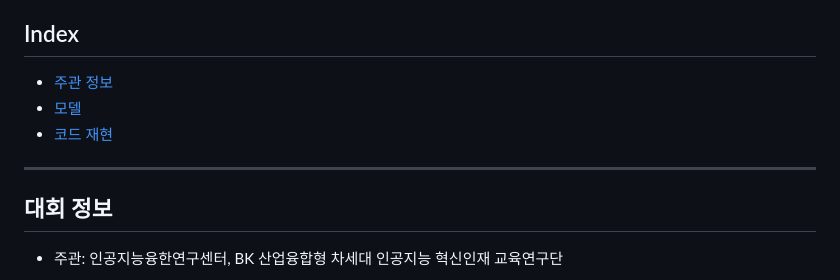
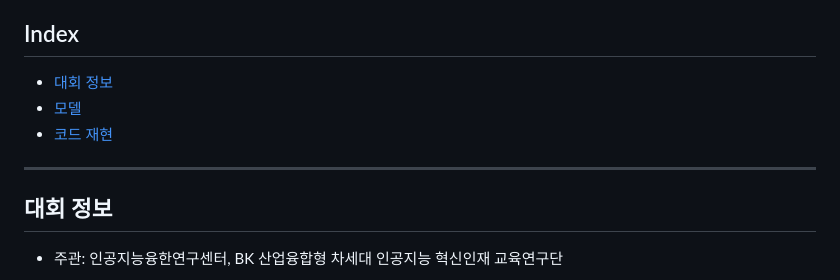
Before and after one commit to GeonHyeock/Competition-Multi-modal-Recommender-System, a Markdown page: README.md, the part around the change printed below. GitHub-like rendering.

```diff
--- a/README.md
+++ b/README.md
@@ -7,10 +7,11 @@
 Multi-modal 데이터 기반의 고성능 추천 알고리즘 개발을 통해 추천 시스템의 한계를 극복하고 사용자에게 최적화된 개인화 추천 경험을 제공하는 것을 기대합니다.
 
 ## Index
-* [주관 정보](#대회-정보)
+* [대회 정보](#대회-정보)
 * [모델](#모델)
 * [코드 재현](#코드-재현)
 ***
+
 
 ## 대회 정보
 
```
Also changed, not shown: other parts of README.md (+1 -0 lines).
